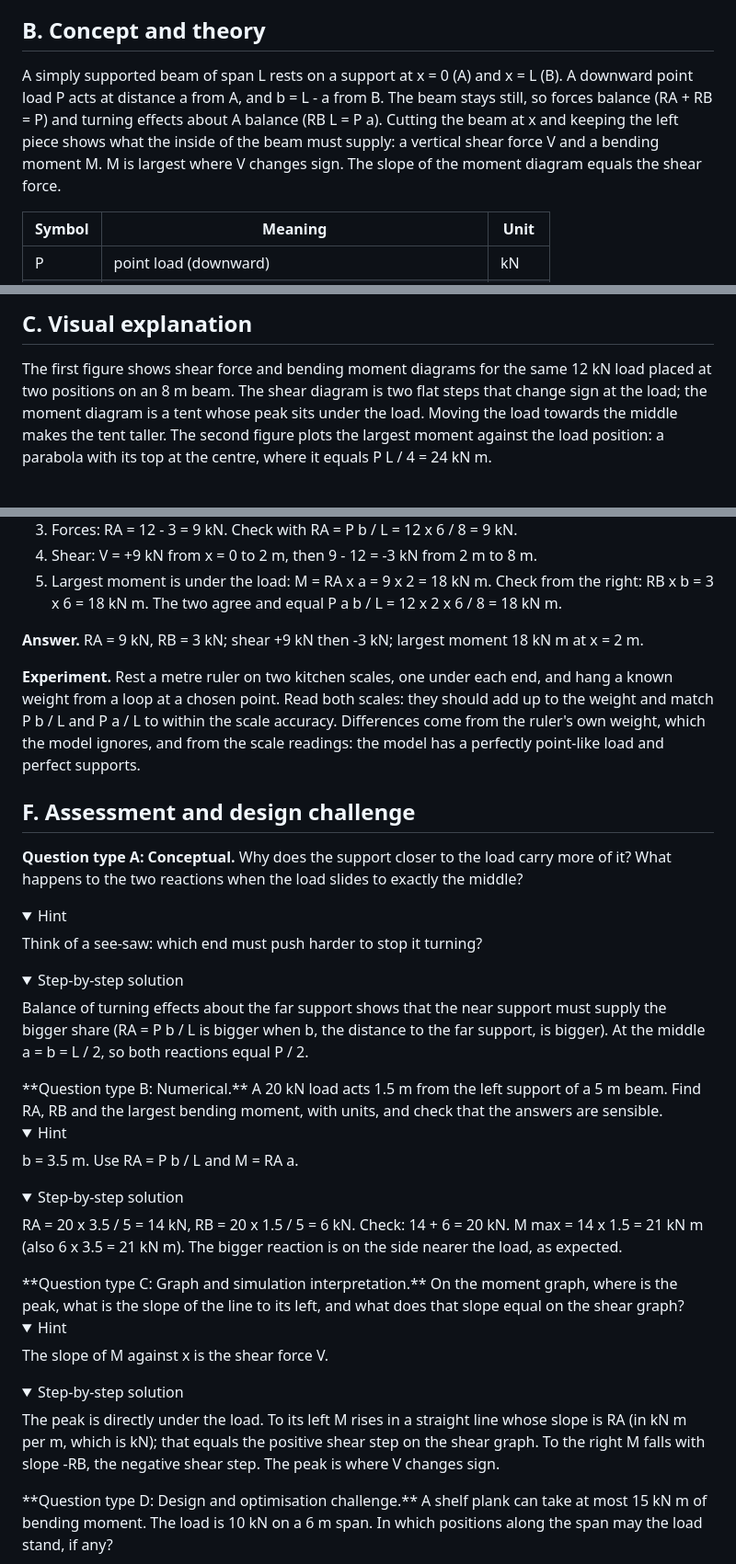
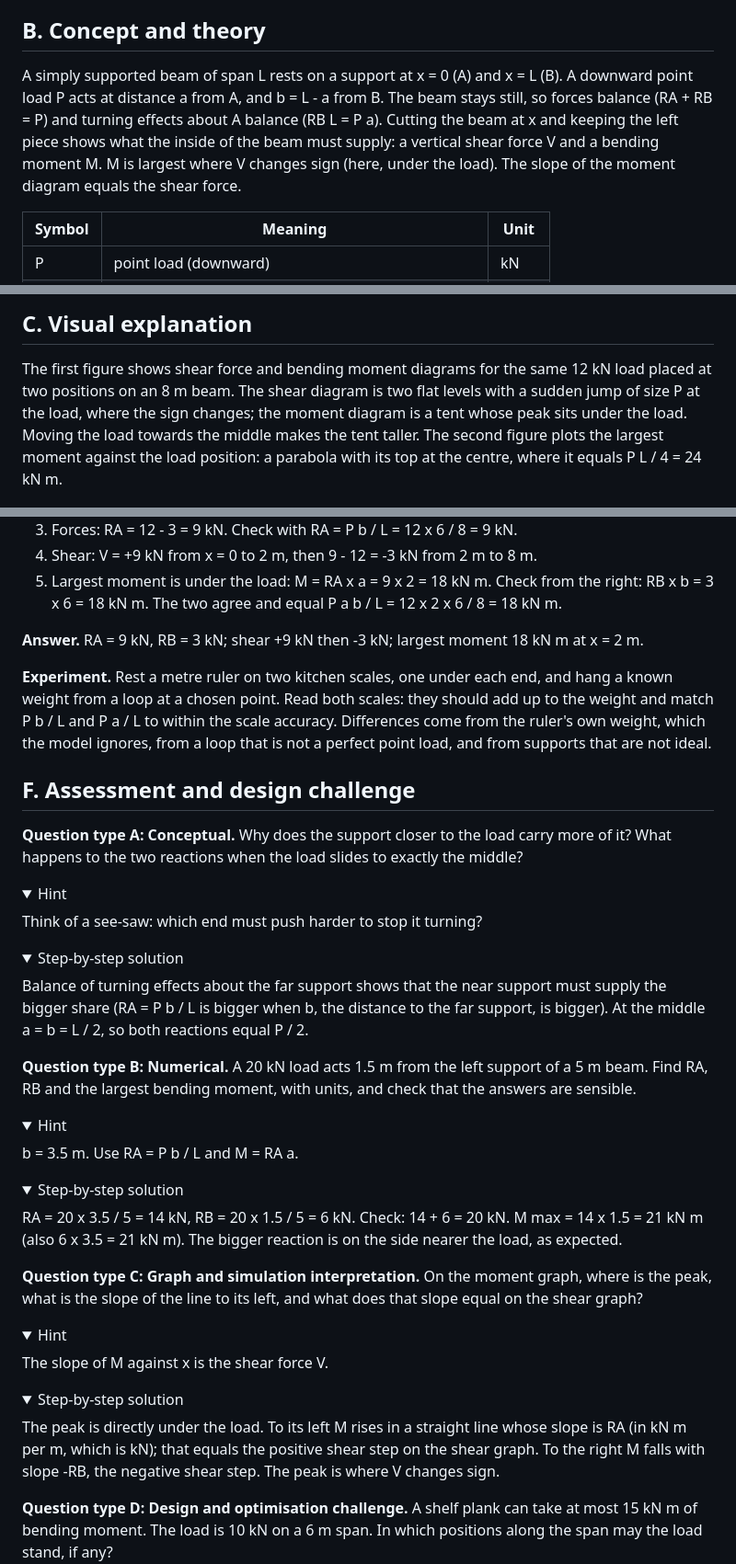
Before and after one commit to KrunalPanchal1995/openbeam, a Markdown page: sessions/session-01/README.md, 3 parts joined by grey strips. Shown at 92% size. Rendered like a GitHub page; folded sections open.

Commit message:
Clarify Session 1 notes: fix unclear and incorrect sentences (hub issue #53)
Fixes the missing blank line after each </details> block (questions ran together when rendered) and several unclear or wrong sentences in the Session 1 README.

Co-Authored-By: Claude Sonnet 5.5 <noreply@anthropic.com>
Claude-Session: https://claude.ai/code/session_014zTghaLoRiH3ZjTnPrhBqZ

```diff
--- a/sessions/session-01/README.md
+++ b/sessions/session-01/README.md
@@ -23,7 +23,7 @@
 A plank across a stream bends when you stand on it. Two things hold it up: the two banks. How much of your weight does each bank carry? Where inside the plank is the bending worst? Engineers answer with three pictures: the reactions at the supports, the shear force diagram and the bending moment diagram. This repo is a classroom model: it teaches the ideas, and is never a tool for designing a real structure.
 
 ## B. Concept and theory
-A simply supported beam of span L rests on a support at x = 0 (A) and x = L (B). A downward point load P acts at distance a from A, and b = L - a from B. The beam stays still, so forces balance (RA + RB = P) and turning effects about A balance (RB L = P a). Cutting the beam at x and keeping the left piece shows what the inside of the beam must supply: a vertical shear force V and a bending moment M. M is largest where V changes sign. The slope of the moment diagram equals the shear force.
+A simply supported beam of span L rests on a support at x = 0 (A) and x = L (B). A downward point load P acts at distance a from A, and b = L - a from B. The beam stays still, so forces balance (RA + RB = P) and turning effects about A balance (RB L = P a). Cutting the beam at x and keeping the left piece shows what the inside of the beam must supply: a vertical shear force V and a bending moment M. M is largest where V changes sign (here, under the load). The slope of the moment diagram equals the shear force.
 
 | Symbol | Meaning | Unit |
 |---|---|---|
@@ -47,7 +47,7 @@ $$ V(x)=R_A\ (x<a),\qquad V(x)=R_A-P\ (x>a) $$
 $$ M(x)=R_A\,x\ (x\le a),\qquad M(x)=R_A\,x-P\,(x-a)\ (x\ge a),\qquad M_{\max}=\frac{P\,a\,b}{L} $$
 
 ## C. Visual explanation
-The first figure shows shear force and bending moment diagrams for the same 12 kN load placed at two positions on an 8 m beam. The shear diagram is two flat steps that change sign at the load; the moment diagram is a tent whose peak sits under the load. Moving the load towards the middle makes the tent taller. The second figure plots the largest moment against the load position: a parabola with its top at the centre, where it equals P L / 4 = 24 kN m.
+The first figure shows shear force and bending moment diagrams for the same 12 kN load placed at two positions on an 8 m beam. The shear diagram is two flat levels with a sudden jump of size P at the load, where the sign changes; the moment diagram is a tent whose peak sits under the load. Moving the load towards the middle makes the tent taller. The second figure plots the largest moment against the load position: a parabola with its top at the centre, where it equals P L / 4 = 24 kN m.
 
 ![The largest moment against load position: highest at the centre, P L / 4 = 24 kN m.](../../docs/figures/s01_moment_vs_position.png)
 
@@ -73,7 +73,7 @@ Run the lesson (`python start.py 1`), then open the live app: [Session 1: reacti
 
 **Answer.** RA = 9 kN, RB = 3 kN; shear +9 kN then -3 kN; largest moment 18 kN m at x = 2 m.
 
-**Experiment.** Rest a metre ruler on two kitchen scales, one under each end, and hang a known weight from a loop at a chosen point. Read both scales: they should add up to the weight and match P b / L and P a / L to within the scale accuracy. Differences come from the ruler's own weight, which the model ignores, and from the scale readings: the model has a perfectly point-like load and perfect supports.
+**Experiment.** Rest a metre ruler on two kitchen scales, one under each end, and hang a known weight from a loop at a chosen point. Read both scales: they should add up to the weight and match P b / L and P a / L to within the scale accuracy. Differences come from the ruler's own weight, which the model ignores, from a loop that is not a perfect point load, and from supports that are not ideal.
 
 ## F. Assessment and design challenge
 **Question type A: Conceptual.** Why does the support closer to the load carry more of it? What happens to the two reactions when the load slides to exactly the middle?
@@ -91,6 +91,7 @@ Think of a see-saw: which end must push harder to stop it turning?
 Balance of turning effects about the far support shows that the near support must supply the bigger share (RA = P b / L is bigger when b, the distance to the far support, is bigger). At the middle a = b = L / 2, so both reactions equal P / 2.
 
 </details>
+
 **Question type B: Numerical.** A 20 kN load acts 1.5 m from the left support of a 5 m beam. Find RA, RB and the largest bending moment, with units, and check that the answers are sensible.
 
 <details>
@@ -106,6 +107,7 @@ b = 3.5 m. Use RA = P b / L and M = RA a.
 RA = 20 x 3.5 / 5 = 14 kN, RB = 20 x 1.5 / 5 = 6 kN. Check: 14 + 6 = 20 kN. M max = 14 x 1.5 = 21 kN m (also 6 x 3.5 = 21 kN m). The bigger reaction is on the side nearer the load, as expected.
 
 </details>
+
 **Question type C: Graph and simulation interpretation.** On the moment graph, where is the peak, what is the slope of the line to its left, and what does that slope equal on the shear graph?
 
 <details>
@@ -121,6 +123,7 @@ The slope of M against x is the shear force V.
 The peak is directly under the load. To its left M rises in a straight line whose slope is RA (in kN m per m, which is kN); that equals the positive shear step on the shear graph. To the right M falls with slope -RB, the negative shear step. The peak is where V changes sign.
 
 </details>
+
 **Question type D: Design and optimisation challenge.** A shelf plank can take at most 15 kN m of bending moment. The load is 10 kN on a 6 m span. In which positions along the span may the load stand, if any?
 
 <details>
```
